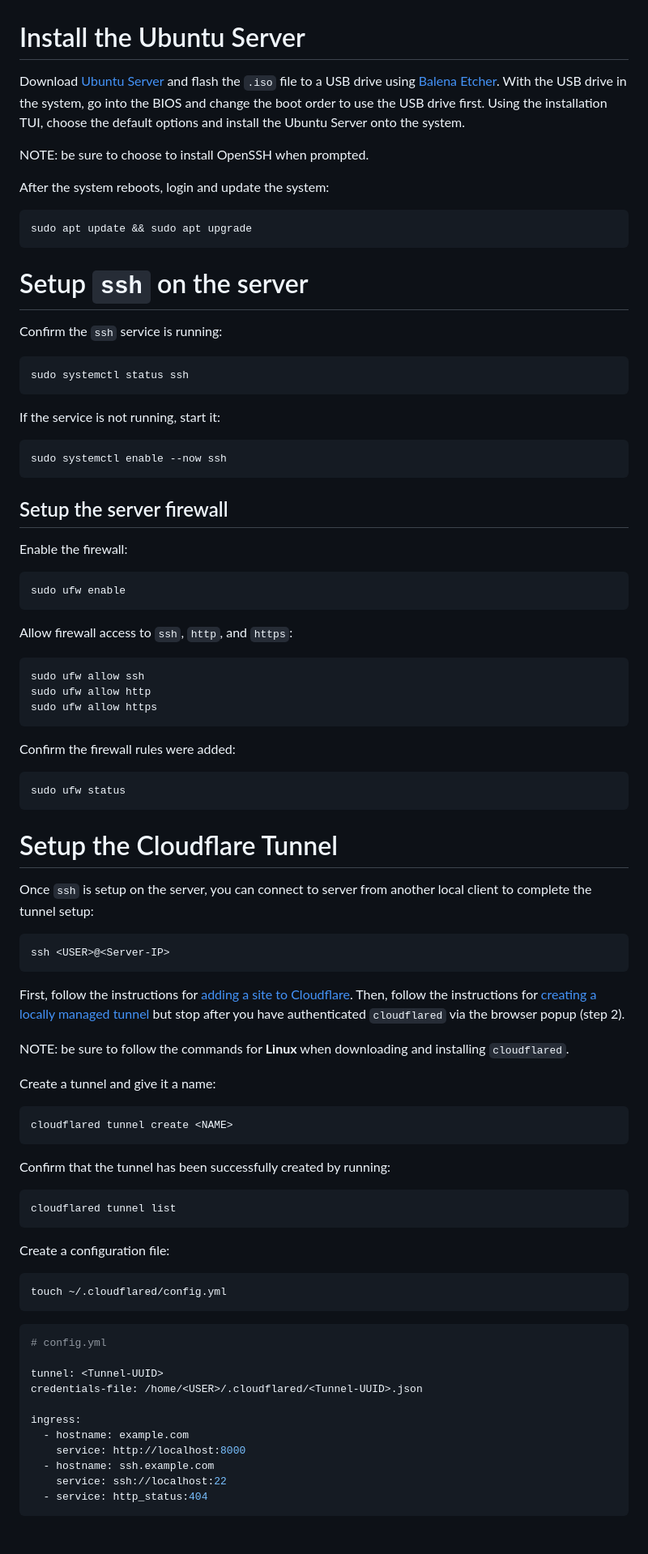
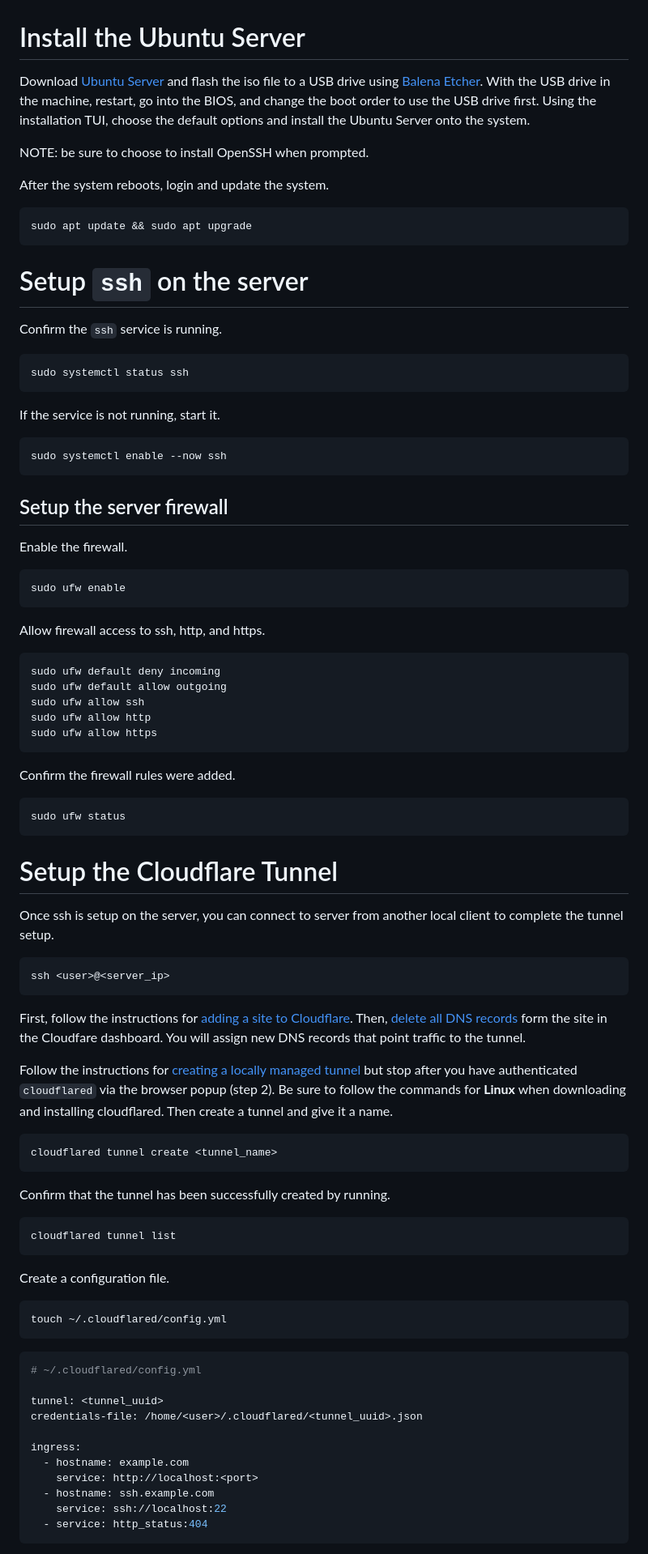
Before and after one commit to davisssamuel/self-hosted-website, a Markdown page: README.md, the part around the change printed below. Shown: that part at 81% size. Rendered like a GitHub page.

````diff
--- a/README.md
+++ b/README.md
@@ -1,10 +1,10 @@
 # Install the Ubuntu Server
 
-Download [Ubuntu Server](https://ubuntu.com/download/server) and flash the `.iso` file to a USB drive using [Balena Etcher](https://etcher.balena.io/). With the USB drive in the system, go into the BIOS and change the boot order to use the USB drive first. Using the installation TUI, choose the default options and install the Ubuntu Server onto the system.
+Download [Ubuntu Server](https://ubuntu.com/download/server) and flash the iso file to a USB drive using [Balena Etcher](https://etcher.balena.io/). With the USB drive in the machine, restart, go into the BIOS, and change the boot order to use the USB drive first. Using the installation TUI, choose the default options and install the Ubuntu Server onto the system.
 
 NOTE: be sure to choose to install OpenSSH when prompted.
 
-After the system reboots, login and update the system:
+After the system reboots, login and update the system.
 
 ```
 sudo apt update && sudo apt upgrade
@@ -12,13 +12,13 @@ sudo apt update && sudo apt upgrade
 
 # Setup `ssh` on the server
 
-Confirm the `ssh` service is running:
+Confirm the `ssh` service is running.
 
 ```
 sudo systemctl status ssh
 ```
 
-If the service is not running, start it:
+If the service is not running, start it.
 
 ```
 sudo systemctl enable --now ssh
@@ -26,21 +26,23 @@ sudo systemctl enable --now ssh
 
 ## Setup the server firewall
 
-Enable the firewall:
+Enable the firewall.
 
 ```
 sudo ufw enable
 ```
 
-Allow firewall access to `ssh`, `http`, and `https`:
+Allow firewall access to ssh, http, and https.
 
 ```
+sudo ufw default deny incoming
+sudo ufw default allow outgoing
 sudo ufw allow ssh
 sudo ufw allow http
 sudo ufw allow https
 ```
 
-Confirm the firewall rules were added:
+Confirm the firewall rules were added.
 
 ```
 sudo ufw status
@@ -48,45 +50,43 @@ sudo ufw status
 
 # Setup the Cloudflare Tunnel
 
-Once `ssh` is setup on the server, you can connect to server from another local client to complete the tunnel setup:
+Once ssh is setup on the server, you can connect to server from another local client to complete the tunnel setup.
 
 ```
-ssh <USER>@<Server-IP>
+ssh <user>@<server_ip>
 ```
 
-First, follow the instructions for [adding a site to Cloudflare](https://developers.cloudflare.com/fundamentals/setup/account-setup/add-site/). Then, follow the instructions for [creating a locally managed tunnel](https://developers.cloudflare.com/cloudflare-one/connections/connect-networks/get-started/create-local-tunnel/) but stop after you have authenticated `cloudflared` via the browser popup (step 2).
+First, follow the instructions for [adding a site to Cloudflare](https://developers.cloudflare.com/fundamentals/setup/account-setup/add-site/). Then, [delete all DNS records](https://developers.cloudflare.com/dns/manage-dns-records/how-to/create-dns-records/#delete-dns-records) form the site in the Cloudfare dashboard. You will assign new DNS records that point traffic to the tunnel.
 
-NOTE: be sure to follow the commands for **Linux** when downloading and installing `cloudflared`.
-
-Create a tunnel and give it a name:
+Follow the instructions for [creating a locally managed tunnel](https://developers.cloudflare.com/cloudflare-one/connections/connect-networks/get-started/create-local-tunnel/) but stop after you have authenticated `cloudflared` via the browser popup (step 2). Be sure to follow the commands for **Linux** when downloading and installing cloudflared. Then create a tunnel and give it a name.
 
 ```
-cloudflared tunnel create <NAME>
+cloudflared tunnel create <tunnel_name>
 ```
 
-Confirm that the tunnel has been successfully created by running:
+Confirm that the tunnel has been successfully created by running.
 
 ```
 cloudflared tunnel list
 ```
 
-Create a configuration file:
+Create a configuration file.
 
 ```
 touch ~/.cloudflared/config.yml
 ```
 
 ```yml
-# config.yml
+# ~/.cloudflared/config.yml
 
-tunnel: <Tunnel-UUID>
-credentials-file: /home/<USER>/.cloudflared/<Tunnel-UUID>.json
+tunnel: <tunnel_uuid>
+credentials-file: /home/<user>/.cloudflared/<tunnel_uuid>.json
 
 ingress:
-  - hostname: example.com
-    service: http://localhost:8000
-  - hostname: ssh.example.com
-    service: ssh://localhost:22
-  - service: http_status:404
+  - hostname: example.com
+    service: http://localhost:<port>
+  - hostname: ssh.example.com
+    service: ssh://localhost:22
+  - service: http_status:404
 ```
 
````
Also changed, not shown: other parts of README.md (+31 -27 lines).
